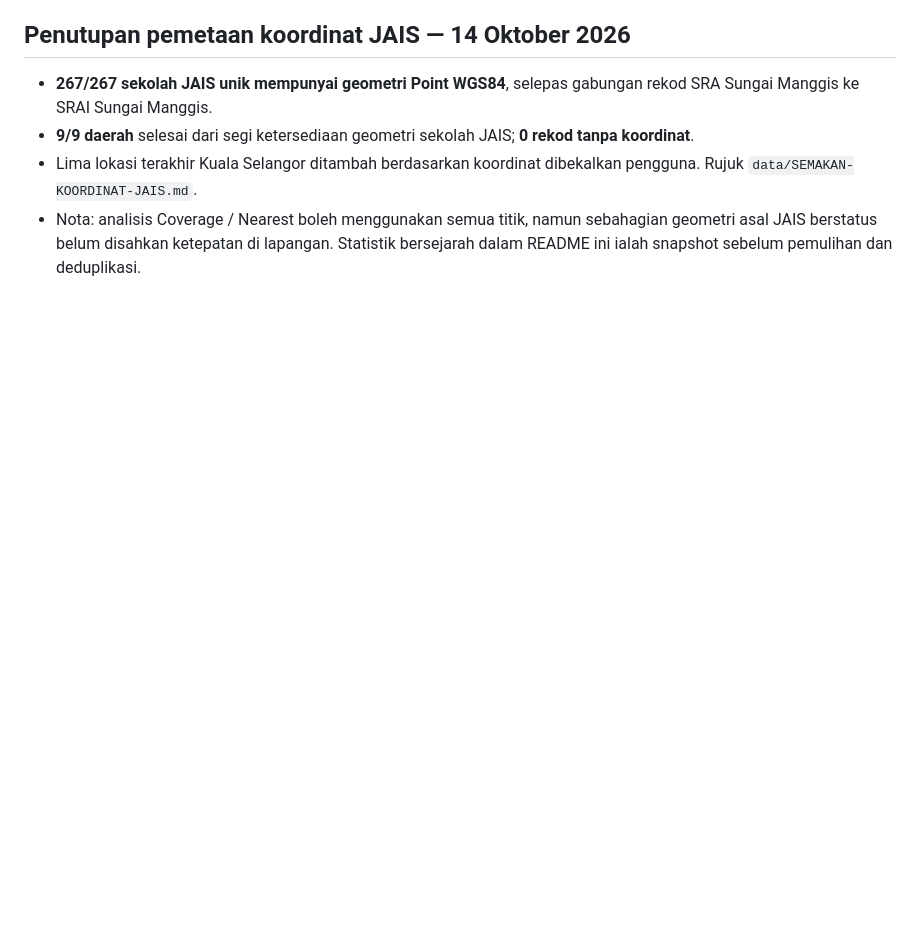
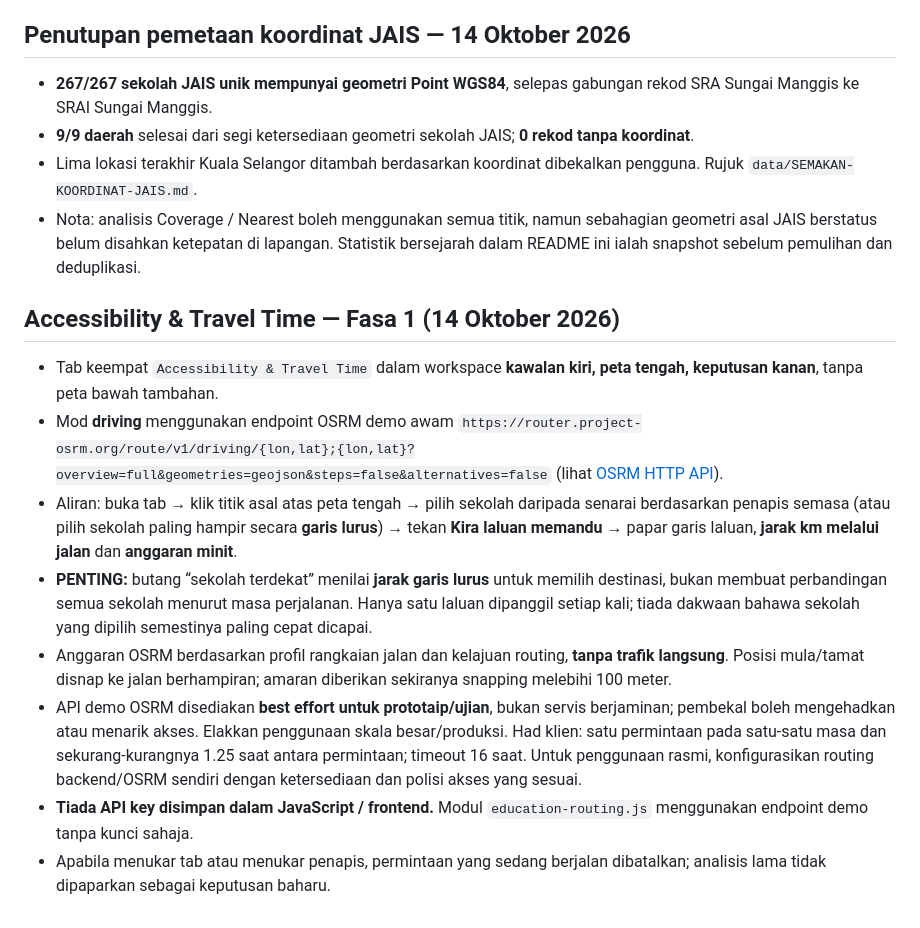
Before and after one commit to FaeiruzRusman/Dashboard-Kemudahan-Pendidikan-Selangor, a Markdown page: README.md, the part around the change. GitHub-like rendering; blank space fills up the shorter version.

Commit message:
Document Fasa 1 driving accessibility routing workflow, limitations and OSRM demo policy

```diff
--- a/README.md
+++ b/README.md
@@ -70,3 +70,13 @@ https://faeiruzrusman.github.io/Dashboard-Kemudahan-Pendidikan-Selangor/
 - **9/9 daerah** selesai dari segi ketersediaan geometri sekolah JAIS; **0 rekod tanpa koordinat**.
 - Lima lokasi terakhir Kuala Selangor ditambah berdasarkan koordinat dibekalkan pengguna. Rujuk `data/SEMAKAN-KOORDINAT-JAIS.md`.
 - Nota: analisis Coverage / Nearest boleh menggunakan semua titik, namun sebahagian geometri asal JAIS berstatus belum disahkan ketepatan di lapangan. Statistik bersejarah dalam README ini ialah snapshot sebelum pemulihan dan deduplikasi.
+
+## Accessibility & Travel Time — Fasa 1 (14 Oktober 2026)
+- Tab keempat `Accessibility & Travel Time` dalam workspace **kawalan kiri, peta tengah, keputusan kanan**, tanpa peta bawah tambahan.
+- Mod **driving** menggunakan endpoint OSRM demo awam `https://router.project-osrm.org/route/v1/driving/{lon,lat};{lon,lat}?overview=full&geometries=geojson&steps=false&alternatives=false` (lihat [OSRM HTTP API](https://project-osrm.org/docs/v26.5.0/http)).
+- Aliran: buka tab → klik titik asal atas peta tengah → pilih sekolah daripada senarai berdasarkan penapis semasa (atau pilih sekolah paling hampir secara **garis lurus**) → tekan **Kira laluan memandu** → papar garis laluan, **jarak km melalui jalan** dan **anggaran minit**.
+- **PENTING:** butang “sekolah terdekat” menilai **jarak garis lurus** untuk memilih destinasi, bukan membuat perbandingan semua sekolah menurut masa perjalanan. Hanya satu laluan dipanggil setiap kali; tiada dakwaan bahawa sekolah yang dipilih semestinya paling cepat dicapai.
+- Anggaran OSRM berdasarkan profil rangkaian jalan dan kelajuan routing, **tanpa trafik langsung**. Posisi mula/tamat disnap ke jalan berhampiran; amaran diberikan sekiranya snapping melebihi 100 meter.
+- API demo OSRM disediakan **best effort untuk prototaip/ujian**, bukan servis berjaminan; pembekal boleh mengehadkan atau menarik akses. Elakkan penggunaan skala besar/produksi. Had klien: satu permintaan pada satu-satu masa dan sekurang-kurangnya 1.25 saat antara permintaan; timeout 16 saat. Untuk penggunaan rasmi, konfigurasikan routing backend/OSRM sendiri dengan ketersediaan dan polisi akses yang sesuai.
+- **Tiada API key disimpan dalam JavaScript / frontend.** Modul `education-routing.js` menggunakan endpoint demo tanpa kunci sahaja.
+- Apabila menukar tab atau menukar penapis, permintaan yang sedang berjalan dibatalkan; analisis lama tidak dipaparkan sebagai keputusan baharu.
```
